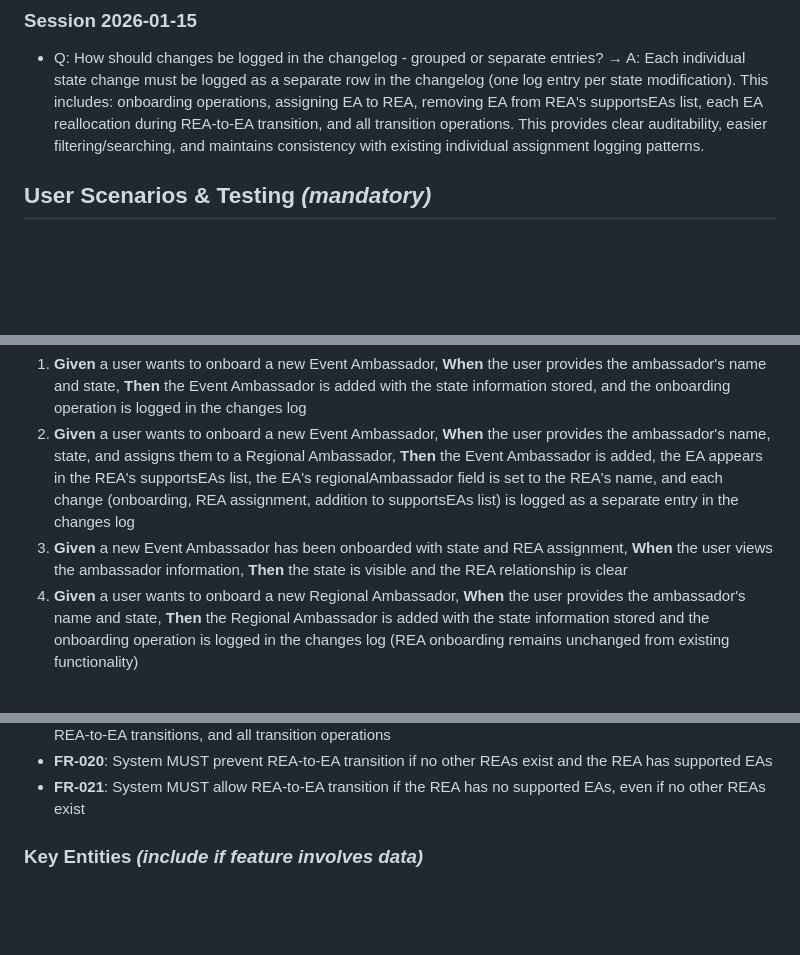
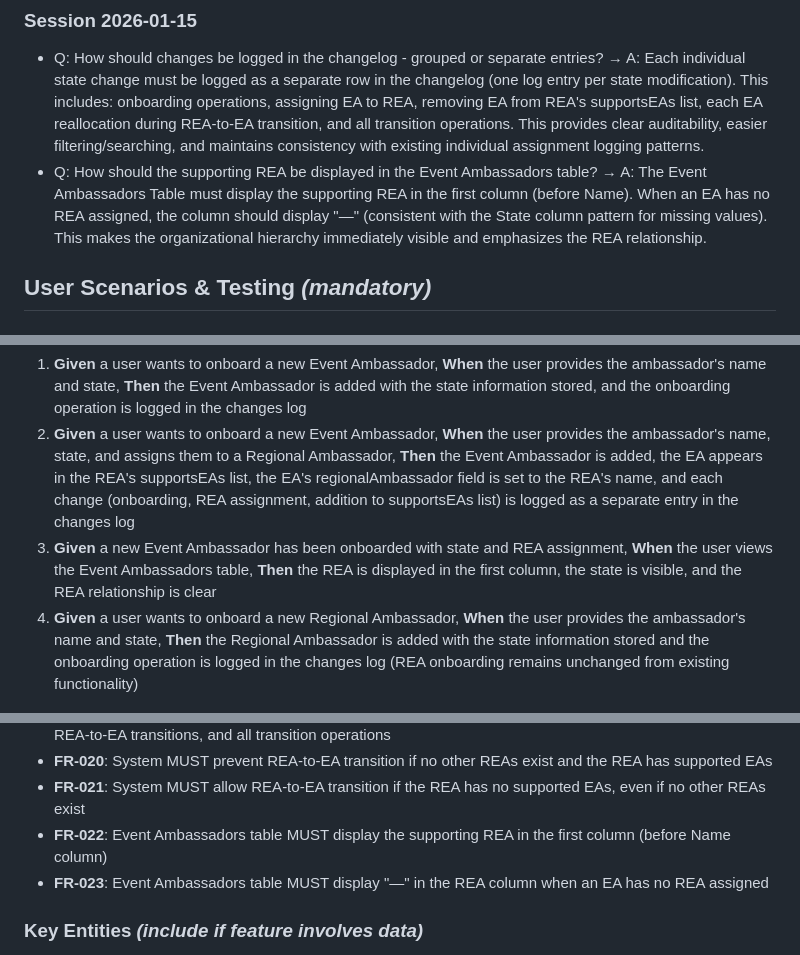
Before and after one commit to johnsyweb/ambassy, a Markdown page: specs/009-ambassador-lifecycle/spec.md, 3 parts joined by grey strips. Drawn GitHub-style; blank space fills up the shorter version.

Commit message:
clarify: Event Ambassadors table must display REA in first column
- REA column must be first column (before Name)
- Display '—' when EA has no REA assigned (consistent with State column)
- Makes organizational hierarchy immediately visible

Session 2026-01-15 clarification

```diff
--- a/specs/009-ambassador-lifecycle/spec.md
+++ b/specs/009-ambassador-lifecycle/spec.md
@@ -10,6 +10,7 @@
 ### Session 2026-01-15
 
 - Q: How should changes be logged in the changelog - grouped or separate entries? → A: Each individual state change must be logged as a separate row in the changelog (one log entry per state modification). This includes: onboarding operations, assigning EA to REA, removing EA from REA's supportsEAs list, each EA reallocation during REA-to-EA transition, and all transition operations. This provides clear auditability, easier filtering/searching, and maintains consistency with existing individual assignment logging patterns.
+- Q: How should the supporting REA be displayed in the Event Ambassadors table? → A: The Event Ambassadors Table must display the supporting REA in the first column (before Name). When an EA has no REA assigned, the column should display "—" (consistent with the State column pattern for missing values). This makes the organizational hierarchy immediately visible and emphasizes the REA relationship.
 
 ## User Scenarios & Testing *(mandatory)*
 
@@ -25,7 +26,7 @@ As a Regional Event Ambassador, I want to onboard new Event Ambassadors with the
 
 1. **Given** a user wants to onboard a new Event Ambassador, **When** the user provides the ambassador's name and state, **Then** the Event Ambassador is added with the state information stored, and the onboarding operation is logged in the changes log
 2. **Given** a user wants to onboard a new Event Ambassador, **When** the user provides the ambassador's name, state, and assigns them to a Regional Ambassador, **Then** the Event Ambassador is added, the EA appears in the REA's supportsEAs list, the EA's regionalAmbassador field is set to the REA's name, and each change (onboarding, REA assignment, addition to supportsEAs list) is logged as a separate entry in the changes log
-3. **Given** a new Event Ambassador has been onboarded with state and REA assignment, **When** the user views the ambassador information, **Then** the state is visible and the REA relationship is clear
+3. **Given** a new Event Ambassador has been onboarded with state and REA assignment, **When** the user views the Event Ambassadors table, **Then** the REA is displayed in the first column, the state is visible, and the REA relationship is clear
 4. **Given** a user wants to onboard a new Regional Ambassador, **When** the user provides the ambassador's name and state, **Then** the Regional Ambassador is added with the state information stored and the onboarding operation is logged in the changes log (REA onboarding remains unchanged from existing functionality)
 
 ---
@@ -102,6 +103,8 @@ As a Regional Event Ambassador, I want to transition a Regional Ambassador to be
 - **FR-019**: System MUST log each individual state change as a separate entry in the changes log, including: onboarding operations, REA assignments, removals from supportsEAs lists, each EA reallocation during REA-to-EA transitions, and all transition operations
 - **FR-020**: System MUST prevent REA-to-EA transition if no other REAs exist and the REA has supported EAs
 - **FR-021**: System MUST allow REA-to-EA transition if the REA has no supported EAs, even if no other REAs exist
+- **FR-022**: Event Ambassadors table MUST display the supporting REA in the first column (before Name column)
+- **FR-023**: Event Ambassadors table MUST display "—" in the REA column when an EA has no REA assigned
 
 ### Key Entities *(include if feature involves data)*
 
```
